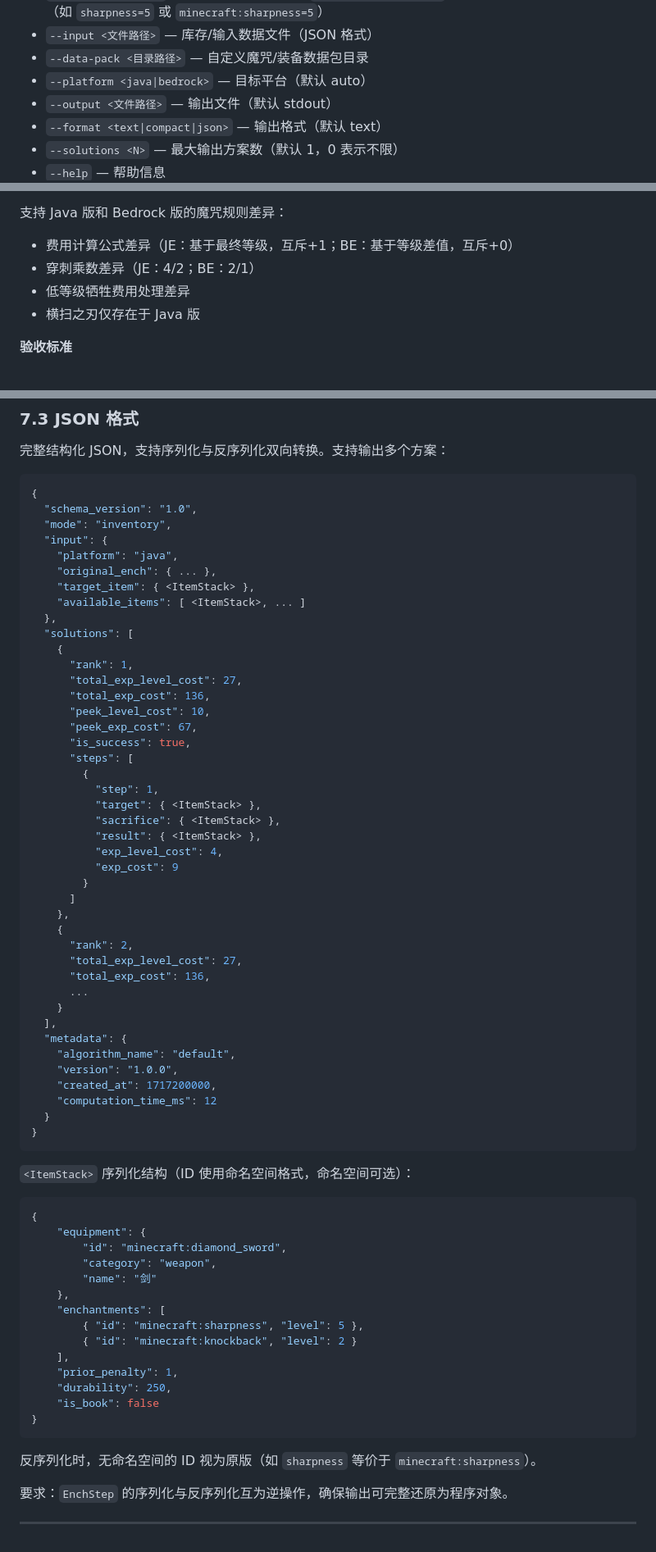
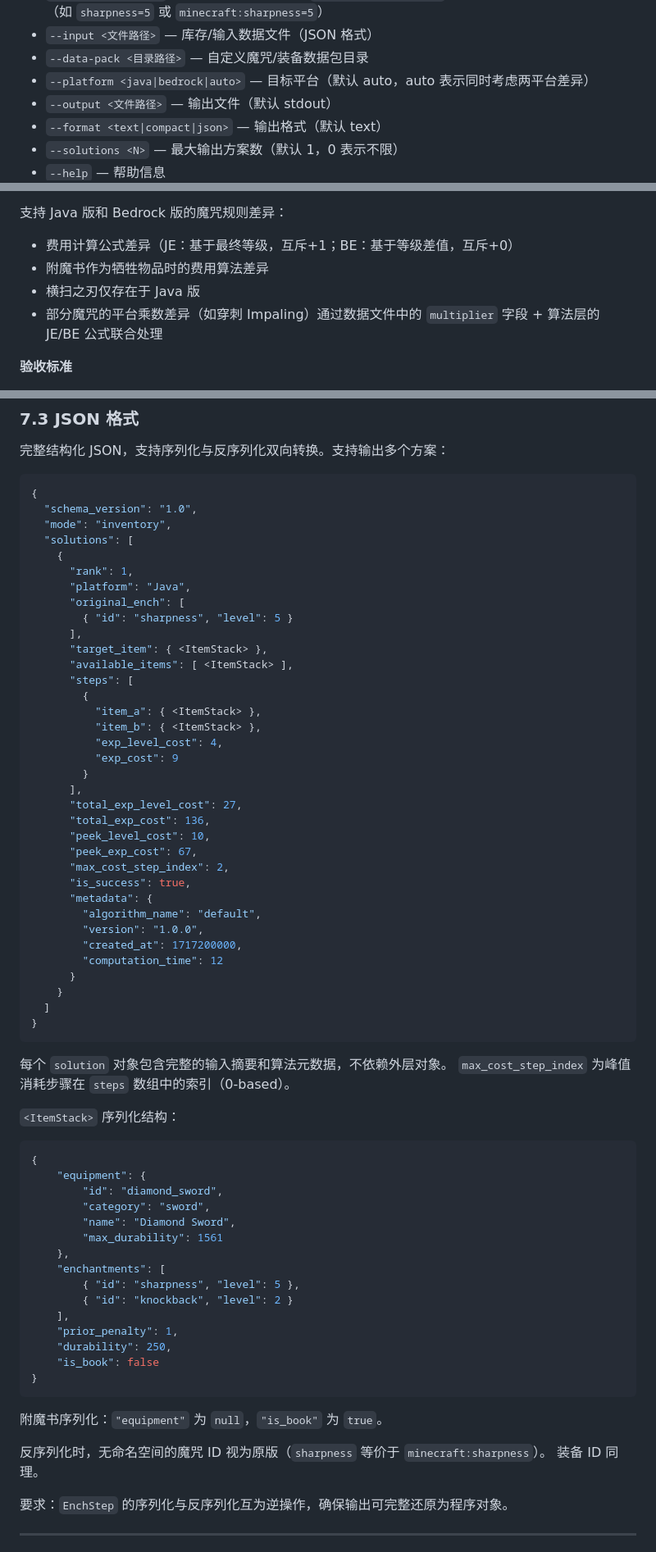
Before and after one commit to Dinosaur-MC/BestEnchSeq-Core, a Markdown page: docs/软件需求规格说明书.md, 3 parts joined by grey strips. Shown at 82% size. Rendered like a GitHub page.

Commit message:
docs(SRS): 更新软件需求规格说明书中的命令行参数和数据格式说明
更新了 --platform 参数的描述，明确 auto 选项表示同时考虑 Java 和
Bedrock 两平台差异。

重构了 JSON 输入格式文档，将 inventory 字段重命名为 items，并修改
了魔咒数据结构从 enchantments 到 enchants，统一使用简化的 ID 格式。

更新了输出格式的详细说明，包括 solution 对象的元数据结构和
max_cost_step_index 字段的定义。

修正了平台差异说明，更准确地描述了附魔书费用算法和平台乘数的处理
方式。

添加了总费用上限的运行时配置选项说明，并更新了 ItemStack 序列化
格式的文档。

````diff
--- a/docs/软件需求规格说明书.md
+++ b/docs/软件需求规格说明书.md
@@ -98,7 +98,7 @@ besq --mode inventory --input inventory.json --target diamond_sword --wanted "sh
 - `--wanted <魔咒列表>` — 期望魔咒列表，格式 `[命名空间:]<ID>=<等级>`，逗号分隔多个。命名空间可选（如 `sharpness=5` 或 `minecraft:sharpness=5`）
 - `--input <文件路径>` — 库存/输入数据文件（JSON 格式）
 - `--data-pack <目录路径>` — 自定义魔咒/装备数据包目录
-- `--platform <java|bedrock>` — 目标平台（默认 auto）
+- `--platform <java|bedrock|auto>` — 目标平台（默认 auto，auto 表示同时考虑两平台差异）
 - `--output <文件路径>` — 输出文件（默认 stdout）
 - `--format <text|compact|json>` — 输出格式（默认 text）
 - `--solutions <N>` — 最大输出方案数（默认 1，0 表示不限）
@@ -188,9 +200,9 @@ besq --mode inventory --input inventory.json --target diamond_sword --wanted "sh
 支持 Java 版和 Bedrock 版的魔咒规则差异：
 
 - 费用计算公式差异（JE：基于最终等级，互斥+1；BE：基于等级差值，互斥+0）
-- 穿刺乘数差异（JE：4/2；BE：2/1）
-- 低等级牺牲费用处理差异
+- 附魔书作为牺牲物品时的费用算法差异
 - 横扫之刃仅存在于 Java 版
+- 部分魔咒的平台乘数差异（如穿刺 Impaling）通过数据文件中的 `multiplier` 字段 + 算法层的 JE/BE 公式联合处理
 
 **验收标准**
 
@@ -547,59 +559,56 @@ besq --mode inventory --input inventory.json --target diamond_sword --wanted "sh
 {
   "schema_version": "1.0",
   "mode": "inventory",
-  "input": {
-    "platform": "java",
-    "original_ench": { ... },
-    "target_item": { <ItemStack> },
-    "available_items": [ <ItemStack>, ... ]
-  },
   "solutions": [
     {
       "rank": 1,
+      "platform": "Java",
+      "original_ench": [
+        { "id": "sharpness", "level": 5 }
+      ],
+      "target_item": { <ItemStack> },
+      "available_items": [ <ItemStack> ],
+      "steps": [
+        {
+          "item_a": { <ItemStack> },
+          "item_b": { <ItemStack> },
+          "exp_level_cost": 4,
+          "exp_cost": 9
+        }
+      ],
       "total_exp_level_cost": 27,
       "total_exp_cost": 136,
       "peek_level_cost": 10,
       "peek_exp_cost": 67,
+      "max_cost_step_index": 2,
       "is_success": true,
-      "steps": [
-        {
-          "step": 1,
-          "target": { <ItemStack> },
-          "sacrifice": { <ItemStack> },
-          "result": { <ItemStack> },
-          "exp_level_cost": 4,
-          "exp_cost": 9
-        }
-      ]
-    },
-    {
-      "rank": 2,
-      "total_exp_level_cost": 27,
-      "total_exp_cost": 136,
-      ...
+      "metadata": {
+        "algorithm_name": "default",
+        "version": "1.0.0",
+        "created_at": 1717200000,
+        "computation_time": 12
+      }
     }
-  ],
-  "metadata": {
-    "algorithm_name": "default",
-    "version": "1.0.0",
-    "created_at": 1717200000,
-    "computation_time_ms": 12
-  }
+  ]
 }
 ```
 
-`<ItemStack>` 序列化结构（ID 使用命名空间格式，命名空间可选）：
+每个 `solution` 对象包含完整的输入摘要和算法元数据，不依赖外层对象。
+`max_cost_step_index` 为峰值消耗步骤在 `steps` 数组中的索引（0-based）。
+
+`<ItemStack>` 序列化结构：
 
 ```json
 {
     "equipment": {
-        "id": "minecraft:diamond_sword",
-        "category": "weapon",
-        "name": "剑"
+        "id": "diamond_sword",
+        "category": "sword",
+        "name": "Diamond Sword",
+        "max_durability": 1561
     },
     "enchantments": [
-        { "id": "minecraft:sharpness", "level": 5 },
-        { "id": "minecraft:knockback", "level": 2 }
+        { "id": "sharpness", "level": 5 },
+        { "id": "knockback", "level": 2 }
     ],
     "prior_penalty": 1,
     "durability": 250,
@@ -607,7 +616,10 @@ besq --mode inventory --input inventory.json --target diamond_sword --wanted "sh
 }
 ```
 
-反序列化时，无命名空间的 ID 视为原版（如 `sharpness` 等价于 `minecraft:sharpness`）。
+附魔书序列化：`"equipment"` 为 `null`，`"is_book"` 为 `true`。
+
+反序列化时，无命名空间的魔咒 ID 视为原版（`sharpness` 等价于 `minecraft:sharpness`）。
+装备 ID 同理。
 
 要求：`EnchStep` 的序列化与反序列化互为逆操作，确保输出可完整还原为程序对象。
 
````
Also changed, not shown: other parts of docs/软件需求规格说明书.md (+21 -9 lines).
